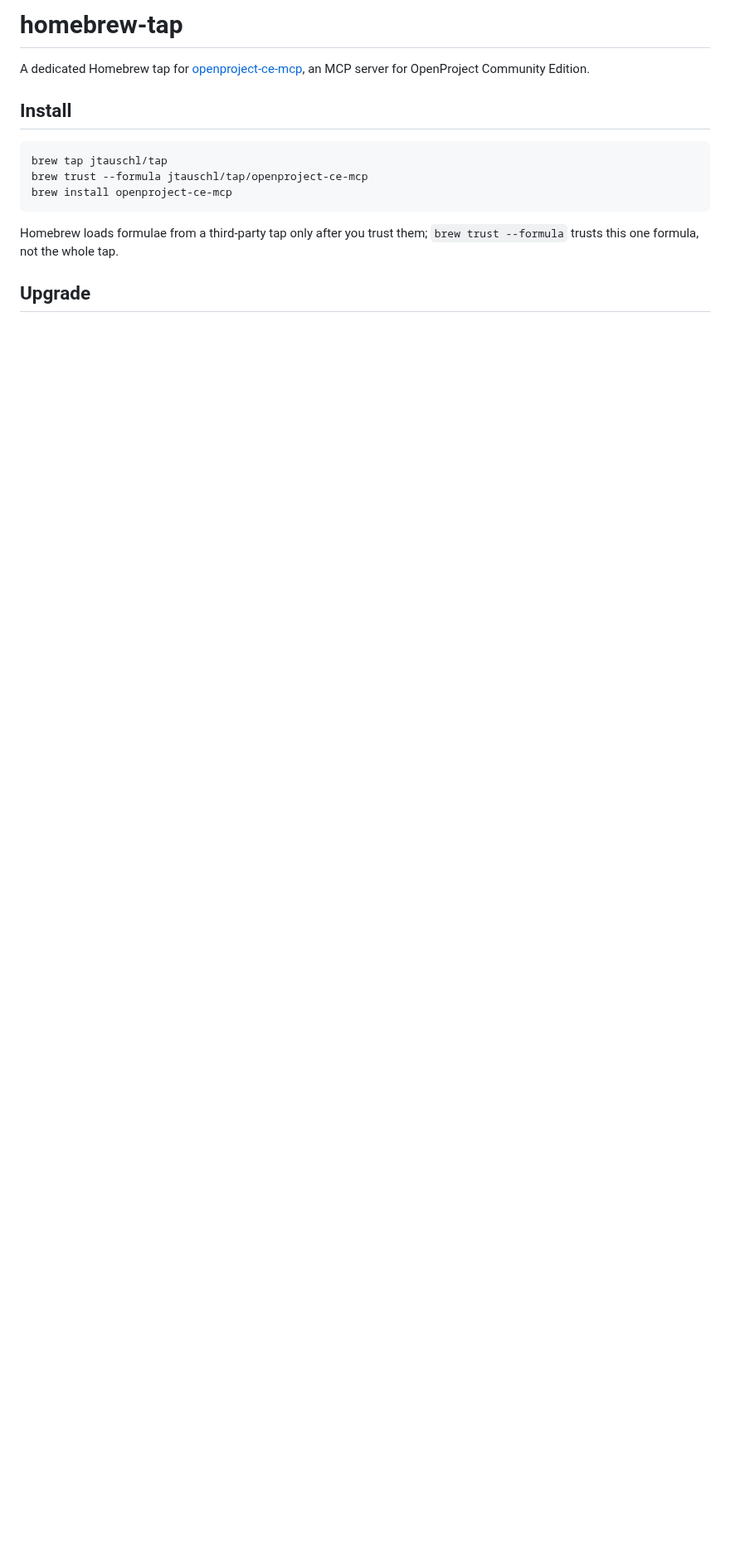
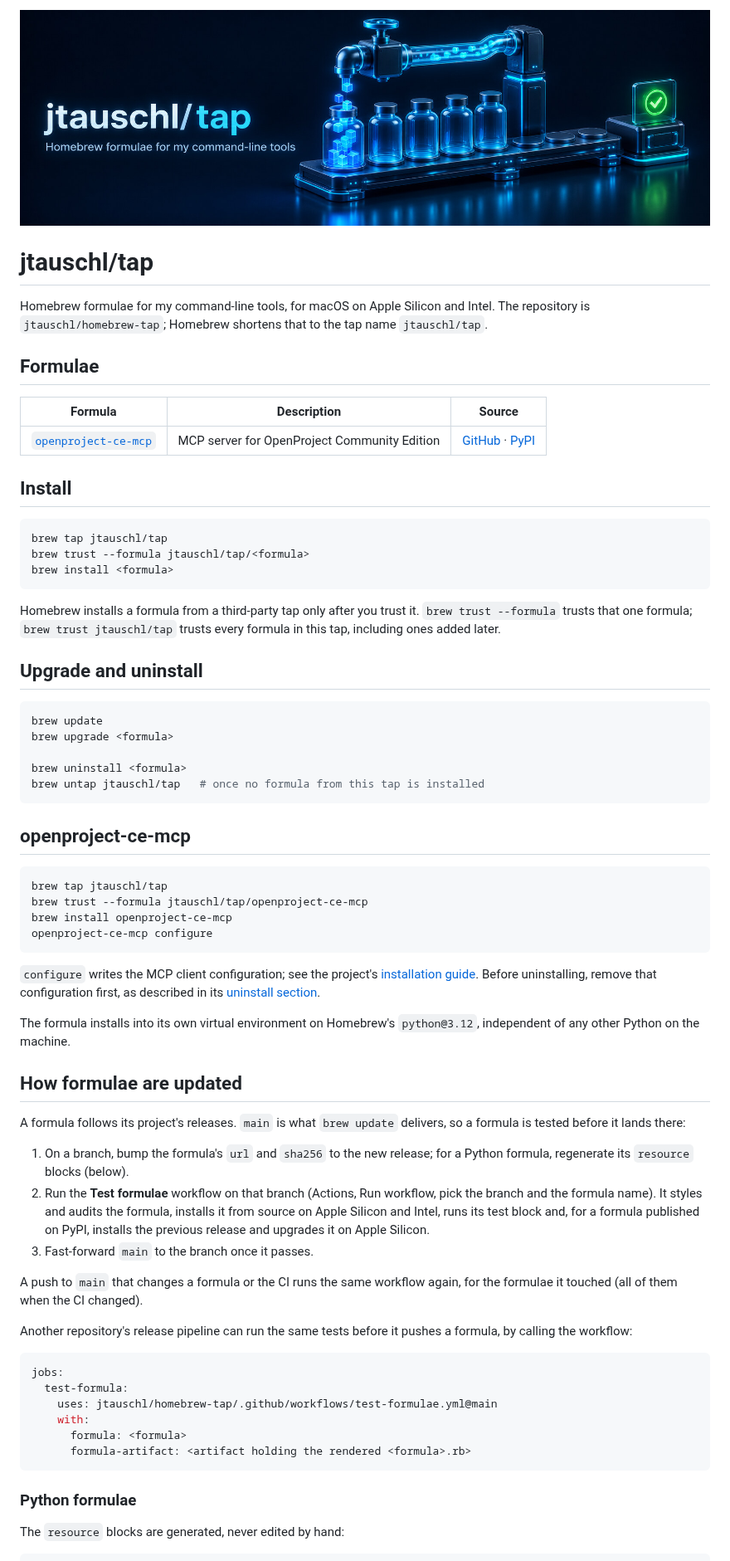
Before and after one commit to jtauschl/homebrew-tap, a Markdown page: README.md, the part around one of its changes. Shown at 83% size. GitHub-like rendering; pictures changed too: img/banner.jpg (added); blank space fills up the shorter version.

````diff
--- a/README.md
+++ b/README.md
@@ -1,18 +1,89 @@
-# homebrew-tap
+<p align="center">
+  <img src="img/banner.jpg" alt="A tap filling glass bottles with glowing package cubes on a workshop shelf, next to a green check mark." width="960">
+</p>
 
-A dedicated Homebrew tap for [openproject-ce-mcp](https://github.com/jtauschl/openproject-ce-mcp), an MCP server for OpenProject Community Edition.
+# jtauschl/tap
+
+Homebrew formulae for my command-line tools, for macOS on Apple Silicon and
+Intel. The repository is `jtauschl/homebrew-tap`; Homebrew shortens that to the
+tap name `jtauschl/tap`.
+
+## Formulae
+
+| Formula | Description | Source |
+| --- | --- | --- |
+| [`openproject-ce-mcp`](Formula/openproject-ce-mcp.rb) | MCP server for OpenProject Community Edition | [GitHub](https://github.com/jtauschl/openproject-ce-mcp) · [PyPI](https://pypi.org/project/openproject-ce-mcp/) |
 
 ## Install
 
 ```bash
 brew tap jtauschl/tap
+brew trust --formula jtauschl/tap/<formula>
+brew install <formula>
+```
+
+Homebrew installs a formula from a third-party tap only after you trust it.
+`brew trust --formula` trusts that one formula; `brew trust jtauschl/tap`
+trusts every formula in this tap, including ones added later.
+
+## Upgrade and uninstall
+
+```bash
+brew update
+brew upgrade <formula>
+
+brew uninstall <formula>
+brew untap jtauschl/tap   # once no formula from this tap is installed
+```
+
+## openproject-ce-mcp
+
+```bash
+brew tap jtauschl/tap
 brew trust --formula jtauschl/tap/openproject-ce-mcp
 brew install openproject-ce-mcp
+openproject-ce-mcp configure
 ```
 
-Homebrew loads formulae from a third-party tap only after you trust them;
-`brew trust --formula` trusts this one formula, not the whole tap.
+`configure` writes the MCP client configuration; see the project's
+[installation guide](https://github.com/jtauschl/openproject-ce-mcp/blob/main/docs/installation.md).
+Before uninstalling, remove that configuration first, as described in its
+[uninstall section](https://github.com/jtauschl/openproject-ce-mcp/blob/main/docs/installation.md#uninstall).
 
-## Upgrade
+The formula installs into its own virtual environment on Homebrew's
+`python@3.12`, independent of any other Python on the machine.
+
+## How formulae are updated
+
+A formula follows its project's releases. `main` is what `brew update`
+delivers, so a formula is tested before it lands there:
+
+1. On a branch, bump the formula's `url` and `sha256` to the new release;
+   for a Python formula, regenerate its `resource` blocks (below).
+2. Run the **Test formulae** workflow on that branch (Actions, Run workflow,
+   pick the branch and the formula name). It styles and audits the formula,
+   installs it from source on Apple Silicon and Intel, runs its test block
+   and, for a formula published on PyPI, installs the previous release and
+   upgrades it on Apple Silicon.
+3. Fast-forward `main` to the branch once it passes.
+
+A push to `main` that changes a formula or the CI runs the same workflow
+again, for the formulae it touched (all of them when the CI changed).
+
+Another repository's release pipeline can run the same tests before it pushes
+a formula, by calling the workflow:
+
+```yaml
+jobs:
+  test-formula:
+    uses: jtauschl/homebrew-tap/.github/workflows/test-formulae.yml@main
+    with:
+      formula: <formula>
+      formula-artifact: <artifact holding the rendered <formula>.rb>
+```
+
+### Python formulae
+
+The `resource` blocks are generated, never edited by hand:
 
 ```bash
````
Also changed, not shown: other parts of README.md (+16 -64 lines).
